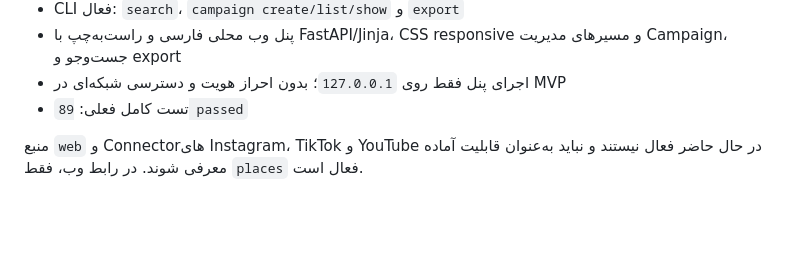
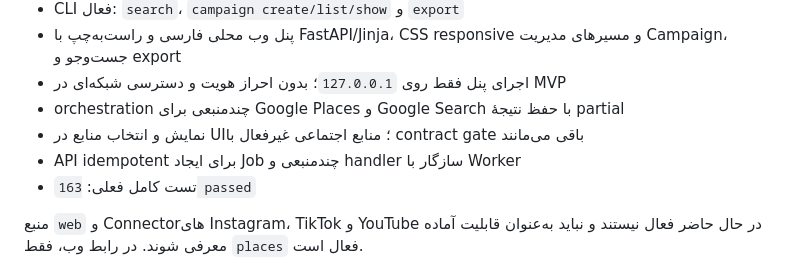
Before and after one commit to Pourya-Rezaei/Lead_Generation_Agents, a Markdown page: docs/README.md, the part around the change. Drawn GitHub-style; blank space fills up the shorter version.

Commit message:
docs: record merged orchestration status
Co-authored-by: Copilot <223556219+Copilot@users.noreply.github.com>

```diff
--- a/docs/README.md
+++ b/docs/README.md
@@ -22,7 +22,10 @@
 - CLI فعال: `search`، `campaign create/list/show` و `export`
 - پنل وب محلی فارسی و راست‌به‌چپ با FastAPI/Jinja، CSS responsive و مسیرهای مدیریت Campaign، جست‌وجو و export
 - اجرای پنل فقط روی `127.0.0.1`؛ بدون احراز هویت و دسترسی شبکه‌ای در MVP
-- تست کامل فعلی: `89 passed`
+- orchestration چندمنبعی برای Google Places و Google Search با حفظ نتیجهٔ partial
+- نمایش و انتخاب منابع در UI؛ منابع اجتماعی غیرفعال با contract gate باقی می‌مانند
+- API idempotent برای ایجاد Job چندمنبعی و handler سازگار با Worker
+- تست کامل فعلی: `163 passed`
 
 منبع `web` و Connectorهای Instagram، TikTok و YouTube در حال حاضر فعال نیستند و نباید به‌عنوان قابلیت آماده معرفی شوند. در رابط وب، فقط `places` فعال است.
 - `ConnectorRegistry.capabilities()` و `SearchLeadsService.source_capabilities()` descriptor قابلیت‌ها را بدون اجرای Actor ارائه می‌کنند؛ `select_sources([...])` انتخاب چند منبع را پیش از ساخت Connector اعتبارسنجی می‌کند و برای منبع غیرفعال خطای امن می‌دهد.
```
Also changed, not shown: docs/11-change-history.md (+10 -0 lines).
